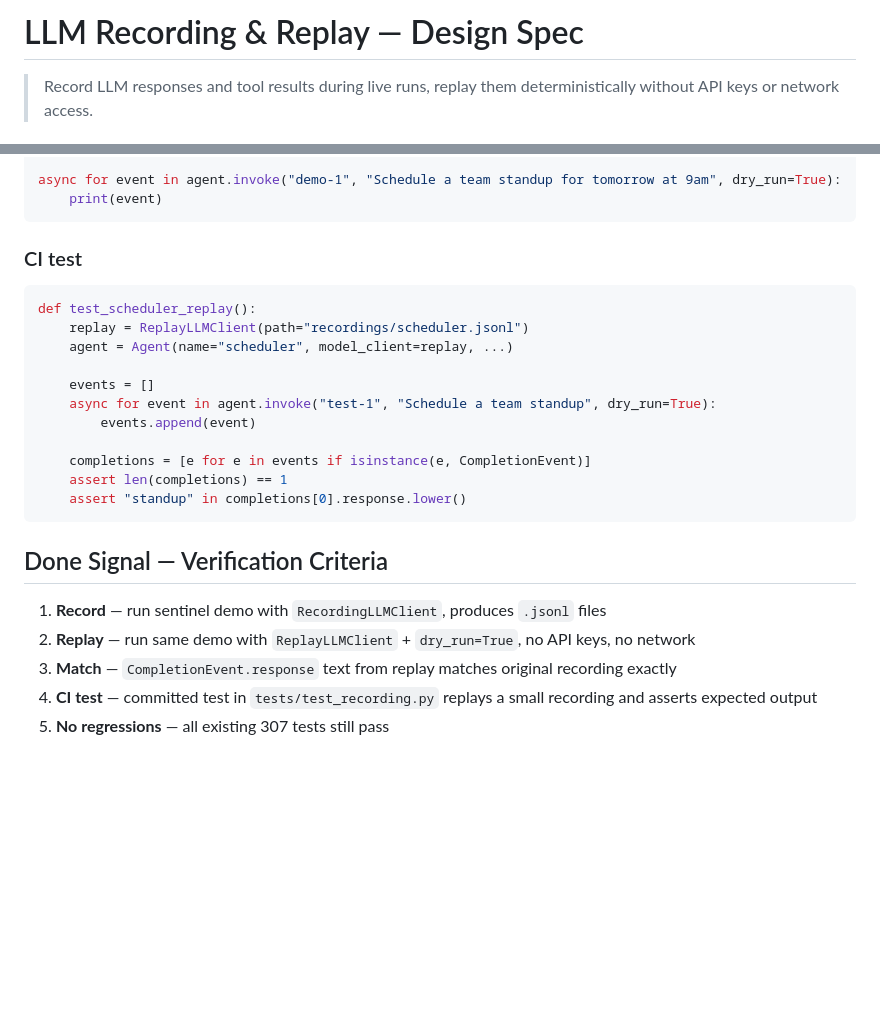
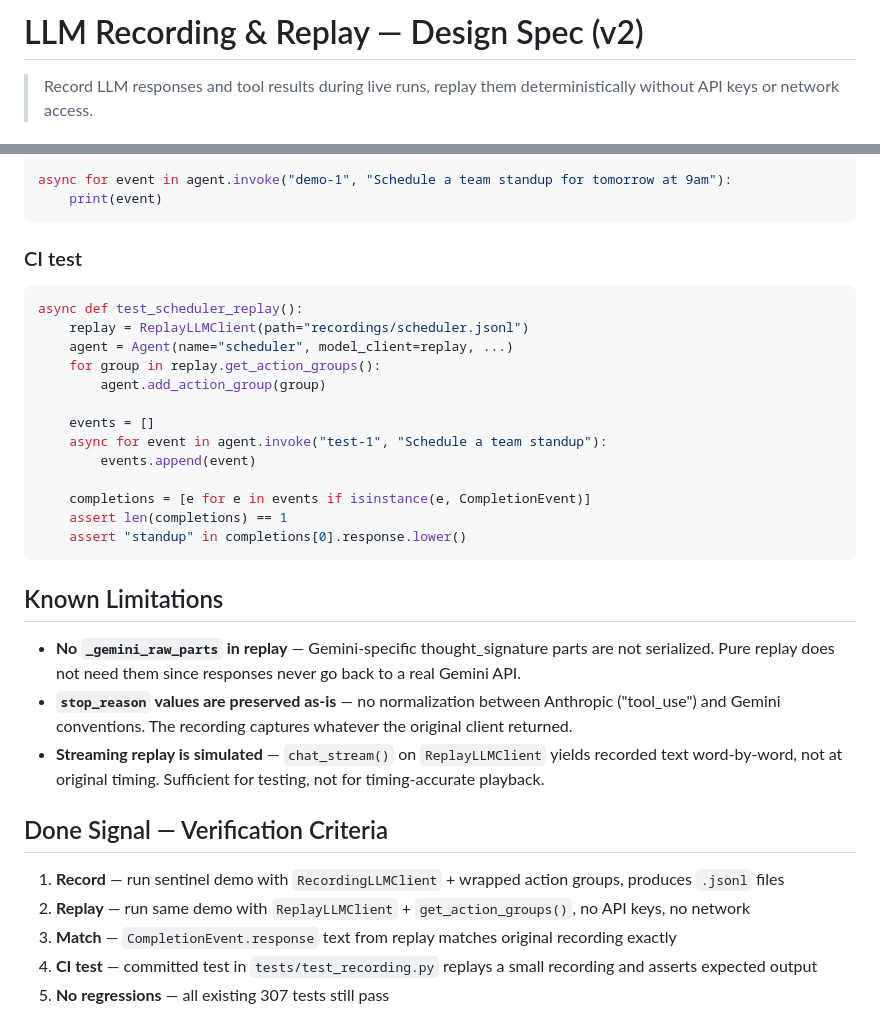
Before and after one commit to sivang/bedsheet, a Markdown page: docs/plans/2026-03-12-llm-recording-replay-design.md, 2 parts joined by grey strips. GitHub-like rendering; blank space fills up the shorter version.

````diff
--- a/docs/plans/2026-03-12-llm-recording-replay-design.md
+++ b/docs/plans/2026-03-12-llm-recording-replay-design.md
@@ -1,4 +1,4 @@
-# LLM Recording & Replay — Design Spec
+# LLM Recording & Replay — Design Spec (v2)
 
 > Record LLM responses and tool results during live runs, replay them deterministically without API keys or network access.
 
@@ -145,17 +161,19 @@ agent = Agent(name="scheduler", model_client=replay, ...)
 
-async for event in agent.invoke("demo-1", "Schedule a team standup for tomorrow at 9am", dry_run=True):
+async for event in agent.invoke("demo-1", "Schedule a team standup for tomorrow at 9am"):
     print(event)
 ```
 
 ### CI test
 
 ```python
-def test_scheduler_replay():
+async def test_scheduler_replay():
     replay = ReplayLLMClient(path="recordings/scheduler.jsonl")
     agent = Agent(name="scheduler", model_client=replay, ...)
+    for group in replay.get_action_groups():
+        agent.add_action_group(group)
 
     events = []
-    async for event in agent.invoke("test-1", "Schedule a team standup", dry_run=True):
+    async for event in agent.invoke("test-1", "Schedule a team standup"):
         events.append(event)
 
     completions = [e for e in events if isinstance(e, CompletionEvent)]
@@ -163,10 +181,16 @@ def test_scheduler_replay():
     assert "standup" in completions[0].response.lower()
 ```
 
+## Known Limitations
+
+- **No `_gemini_raw_parts` in replay** — Gemini-specific thought_signature parts are not serialized. Pure replay does not need them since responses never go back to a real Gemini API.
+- **`stop_reason` values are preserved as-is** — no normalization between Anthropic ("tool_use") and Gemini conventions. The recording captures whatever the original client returned.
+- **Streaming replay is simulated** — `chat_stream()` on `ReplayLLMClient` yields recorded text word-by-word, not at original timing. Sufficient for testing, not for timing-accurate playback.
+
 ## Done Signal — Verification Criteria
 
-1. **Record** — run sentinel demo with `RecordingLLMClient`, produces `.jsonl` files
-2. **Replay** — run same demo with `ReplayLLMClient` + `dry_run=True`, no API keys, no network
+1. **Record** — run sentinel demo with `RecordingLLMClient` + wrapped action groups, produces `.jsonl` files
+2. **Replay** — run same demo with `ReplayLLMClient` + `get_action_groups()`, no API keys, no network
 3. **Match** — `CompletionEvent.response` text from replay matches original recording exactly
 4. **CI test** — committed test in `tests/test_recording.py` replays a small recording and asserts expected output
 5. **No regressions** — all existing 307 tests still pass
````
Also changed, not shown: other parts of docs/plans/2026-03-12-llm-recording-replay-design.md (+55 -39 lines).
